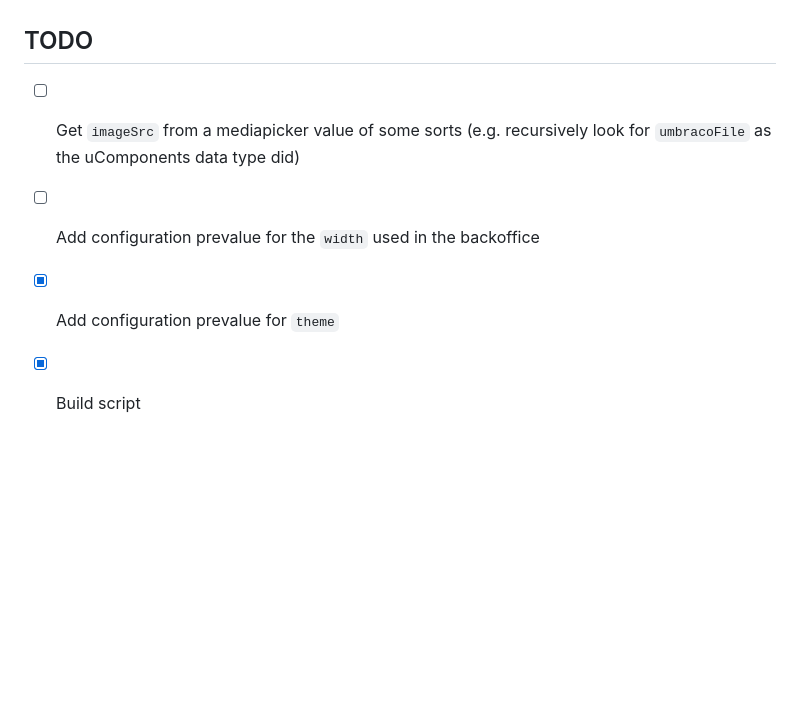
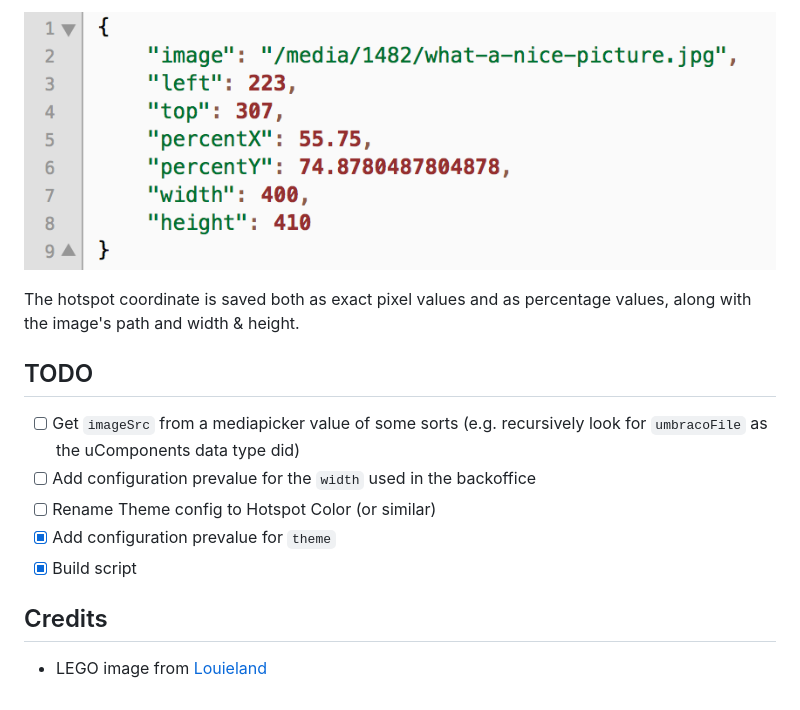
Before and after one commit to vokseverk/Vokseverk.ImageHotspot, a Markdown page: README.md, the part around one of its changes. Rendered like a GitHub page; pictures changed too: screenshots/ImageHotspot_JSON.png (added); blank space fills up the shorter version.

Commit message:
Add screenshots and update README

```diff
--- a/README.md
+++ b/README.md
@@ -12,7 +28,16 @@ an Umbraco package available on the releases page._
+![JSON Data](screenshots/ImageHotspot_JSON.png)
+
+The hotspot coordinate is saved both as exact pixel values and as percentage values,
+along with the image's path and width & height.
 
 ## TODO
 
 - [ ] Get `imageSrc` from a mediapicker value of some sorts (e.g. recursively look for `umbracoFile` as the uComponents data type did)
 - [ ] Add configuration prevalue for the `width` used in the backoffice
+- [ ] Rename Theme config to Hotspot Color (or similar)
 - [x] Add configuration prevalue for `theme`
 - [x] Build script
+
+## Credits
+
+* LEGO image from [Louieland](http://reserve.louie.land/Wallpapers/LEGO/ "Index of /Wallpapers/LEGO")
```
Also changed, not shown: other parts of README.md (+16 -0 lines), screenshots/ImageHotspot_Config.png (added), screenshots/ImageHotspot_Themes.png (added).
